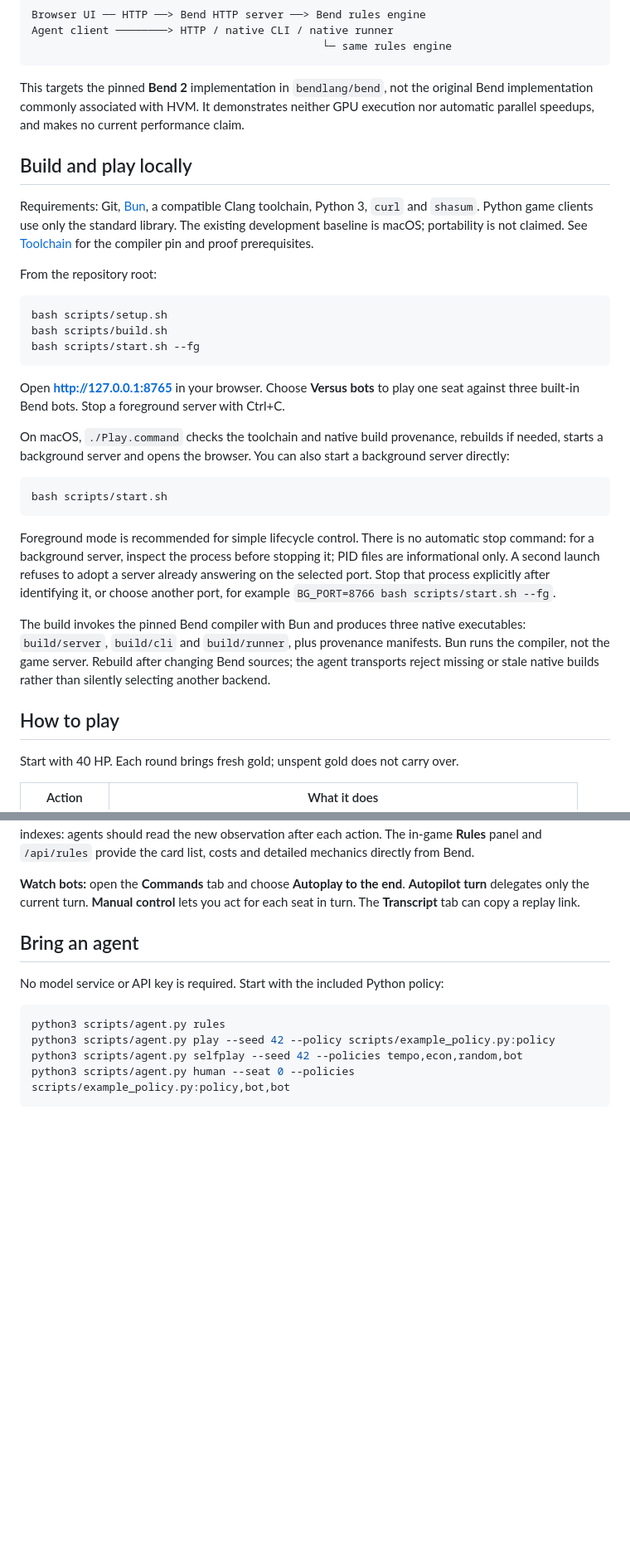
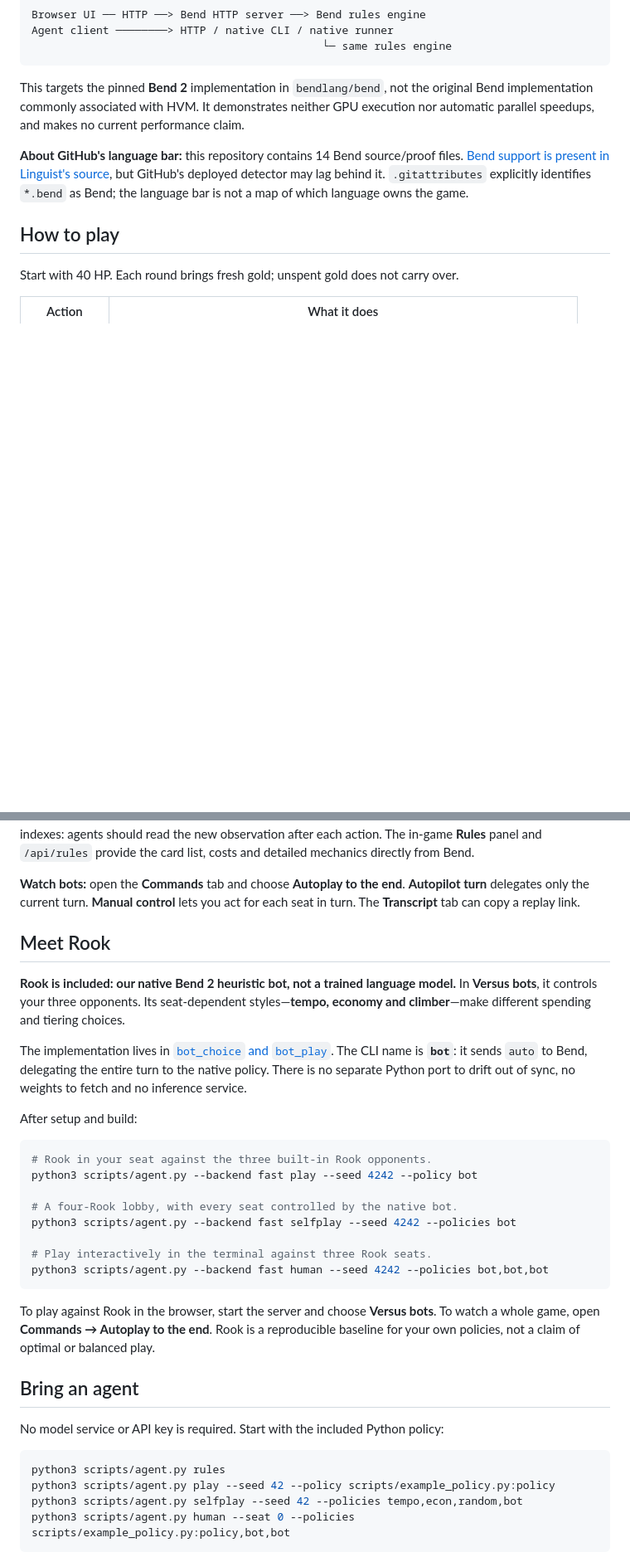
Before and after one commit to apodgaiko/bend-grounds-demo, a Markdown page: README.md, 2 parts joined by grey strips. Shown at 83% size. Drawn GitHub-style; blank space fills up the shorter version.

````diff
--- a/README.md
+++ b/README.md
@@ -40,29 +111,7 @@ Agent client ────────> HTTP / native CLI / native runner
 
 This targets the pinned **Bend 2** implementation in `bendlang/bend`, not the original Bend implementation commonly associated with HVM. It demonstrates neither GPU execution nor automatic parallel speedups, and makes no current performance claim.
 
-## Build and play locally
-
-Requirements: Git, [Bun](https://bun.sh), a compatible Clang toolchain, Python 3, `curl` and `shasum`. Python game clients use only the standard library. The existing development baseline is macOS; portability is not claimed. See [Toolchain](docs/TOOLCHAIN.md) for the compiler pin and proof prerequisites.
-
-From the repository root:
-
-```sh
-bash scripts/setup.sh
-bash scripts/build.sh
-bash scripts/start.sh --fg
-```
-
-Open **http://127.0.0.1:8765** in your browser. Choose **Versus bots** to play one seat against three built-in Bend bots. Stop a foreground server with Ctrl+C.
-
-On macOS, `./Play.command` checks the toolchain and native build provenance, rebuilds if needed, starts a background server and opens the browser. You can also start a background server directly:
-
-```sh
-bash scripts/start.sh
-```
-
-Foreground mode is recommended for simple lifecycle control. There is no automatic stop command: for a background server, inspect the process before stopping it; PID files are informational only. A second launch refuses to adopt a server already answering on the selected port. Stop that process explicitly after identifying it, or choose another port, for example `BG_PORT=8766 bash scripts/start.sh --fg`.
-
-The build invokes the pinned Bend compiler with Bun and produces three native executables: `build/server`, `build/cli` and `build/runner`, plus provenance manifests. Bun runs the compiler, not the game server. Rebuild after changing Bend sources; the agent transports reject missing or stale native builds rather than silently selecting another backend.
+**About GitHub's language bar:** this repository contains 14 Bend source/proof files. [Bend support is present in Linguist's source](https://github.com/github-linguist/linguist/blob/cfd7a0113aa1efab99faeff38756f0ed4d48add8/lib/linguist/languages.yml#L683-L692), but GitHub's deployed detector may lag behind it. `.gitattributes` explicitly identifies `*.bend` as Bend; the language bar is not a map of which language owns the game.
 
 ## How to play
 
@@ -82,6 +131,27 @@ Start with 40 HP. Each round brings fresh gold; unspent gold does not carry over
 Three regular copies across hand and board assemble into one golden card in your hand. Merges can change indexes: agents should read the new observation after each action. The in-game **Rules** panel and `/api/rules` provide the card list, costs and detailed mechanics directly from Bend.
 
 **Watch bots:** open the **Commands** tab and choose **Autoplay to the end**. **Autopilot turn** delegates only the current turn. **Manual control** lets you act for each seat in turn. The **Transcript** tab can copy a replay link.
+
+## Meet Rook
+
+**Rook is included: our native Bend 2 heuristic bot, not a trained language model.** In **Versus bots**, it controls your three opponents. Its seat-dependent styles—**tempo, economy and climber**—make different spending and tiering choices.
+
+The implementation lives in [`bot_choice` and `bot_play`](engine/game.bend). The CLI name is **`bot`**: it sends `auto` to Bend, delegating the entire turn to the native policy. There is no separate Python port to drift out of sync, no weights to fetch and no inference service.
+
+After setup and build:
+
+```sh
+# Rook in your seat against the three built-in Rook opponents.
+python3 scripts/agent.py --backend fast play --seed 4242 --policy bot
+
+# A four-Rook lobby, with every seat controlled by the native bot.
+python3 scripts/agent.py --backend fast selfplay --seed 4242 --policies bot
+
+# Play interactively in the terminal against three Rook seats.
+python3 scripts/agent.py --backend fast human --seed 4242 --policies bot,bot,bot
+```
+
+To play against Rook in the browser, start the server and choose **Versus bots**. To watch a whole game, open **Commands → Autoplay to the end**. Rook is a reproducible baseline for your own policies, not a claim of optimal or balanced play.
 
 ## Bring an agent
 
````
Also changed, not shown: other parts of README.md (+74 -3 lines), docs/AGENTS-API.md (+9 -1 lines), docs/images/agent-api.jpg (added), docs/images/combat.jpg (added), docs/images/recruiting.jpg (added), 1 other file.
